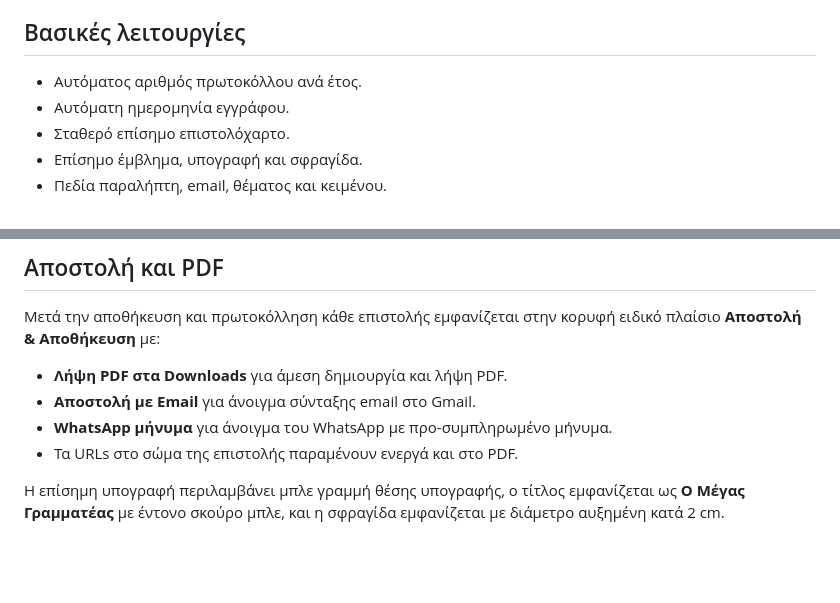
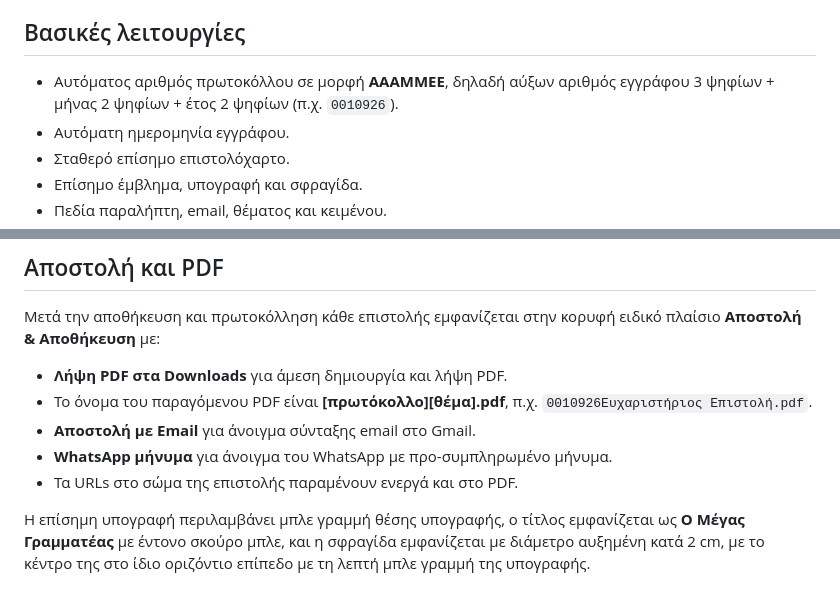
Before and after one commit to dskiad/NGLG-GRAND-SECRETARY, a Markdown page: letter-manager/README.md, 2 parts joined by grey strips. GitHub-like rendering; blank space fills up the shorter version.

Commit message:
Document protocol format and PDF naming

```diff
--- a/letter-manager/README.md
+++ b/letter-manager/README.md
@@ -6,7 +6,7 @@
 
 ## Βασικές λειτουργίες
 
-- Αυτόματος αριθμός πρωτοκόλλου ανά έτος.
+- Αυτόματος αριθμός πρωτοκόλλου σε μορφή **ΑΑΑΜΜΕΕ**, δηλαδή αύξων αριθμός εγγράφου 3 ψηφίων + μήνας 2 ψηφίων + έτος 2 ψηφίων (π.χ. `0010926`).
 - Αυτόματη ημερομηνία εγγράφου.
 - Σταθερό επίσημο επιστολόχαρτο.
 - Επίσημο έμβλημα, υπογραφή και σφραγίδα.
@@ -223,8 +223,9 @@ National Grand Lodge of Greece
 
 Μετά την αποθήκευση και πρωτοκόλληση κάθε επιστολής εμφανίζεται στην κορυφή ειδικό πλαίσιο **Αποστολή & Αποθήκευση** με:
 - **Λήψη PDF στα Downloads** για άμεση δημιουργία και λήψη PDF.
+- Το όνομα του παραγόμενου PDF είναι **[πρωτόκολλο][θέμα].pdf**, π.χ. `0010926Ευχαριστήριος Επιστολή.pdf`.
 - **Αποστολή με Email** για άνοιγμα σύνταξης email στο Gmail.
 - **WhatsApp μήνυμα** για άνοιγμα του WhatsApp με προ-συμπληρωμένο μήνυμα.
 - Τα URLs στο σώμα της επιστολής παραμένουν ενεργά και στο PDF.
 
-Η επίσημη υπογραφή περιλαμβάνει μπλε γραμμή θέσης υπογραφής, ο τίτλος εμφανίζεται ως **Ο Μέγας Γραμματέας** με έντονο σκούρο μπλε, και η σφραγίδα εμφανίζεται με διάμετρο αυξημένη κατά 2 cm.
+Η επίσημη υπογραφή περιλαμβάνει μπλε γραμμή θέσης υπογραφής, ο τίτλος εμφανίζεται ως **Ο Μέγας Γραμματέας** με έντονο σκούρο μπλε, και η σφραγίδα εμφανίζεται με διάμετρο αυξημένη κατά 2 cm, με το κέντρο της στο ίδιο οριζόντιο επίπεδο με τη λεπτή μπλε γραμμή της υπογραφής.
```
